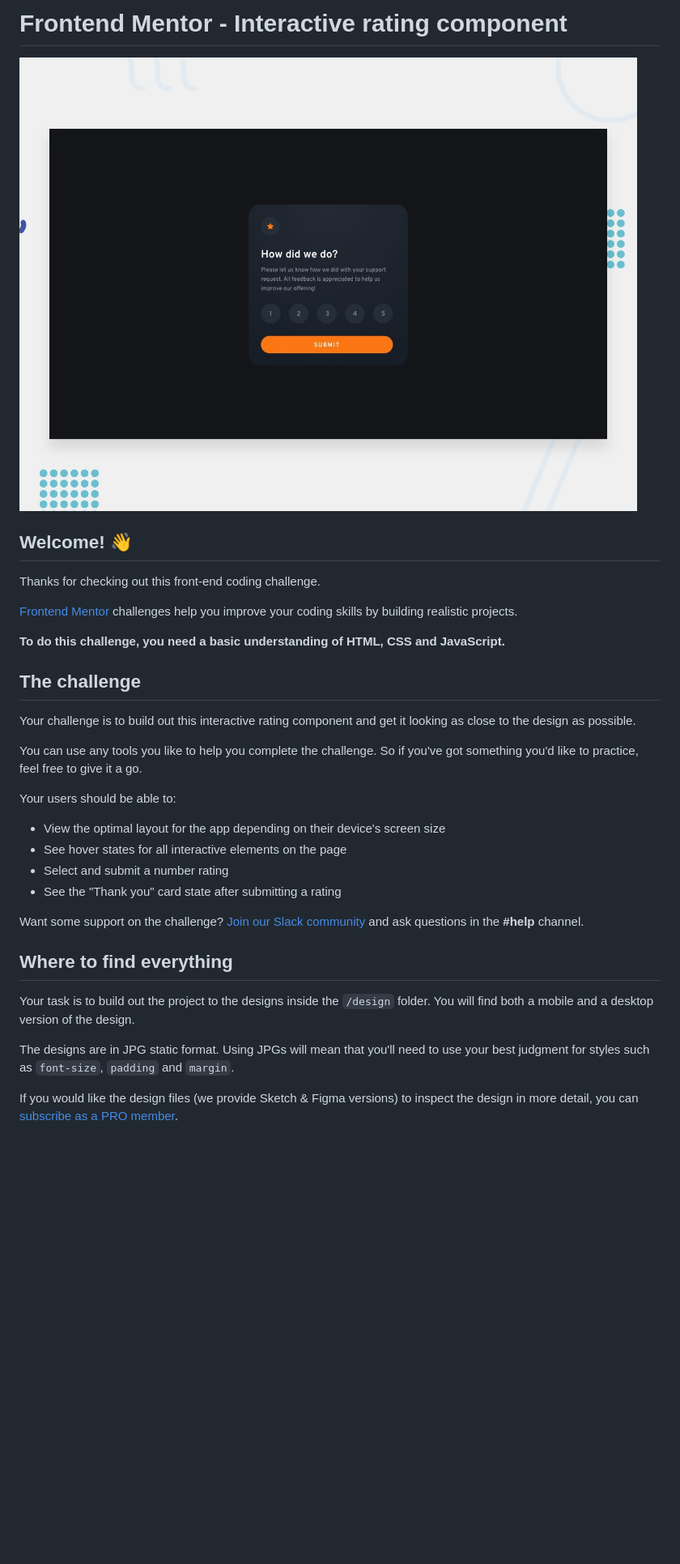
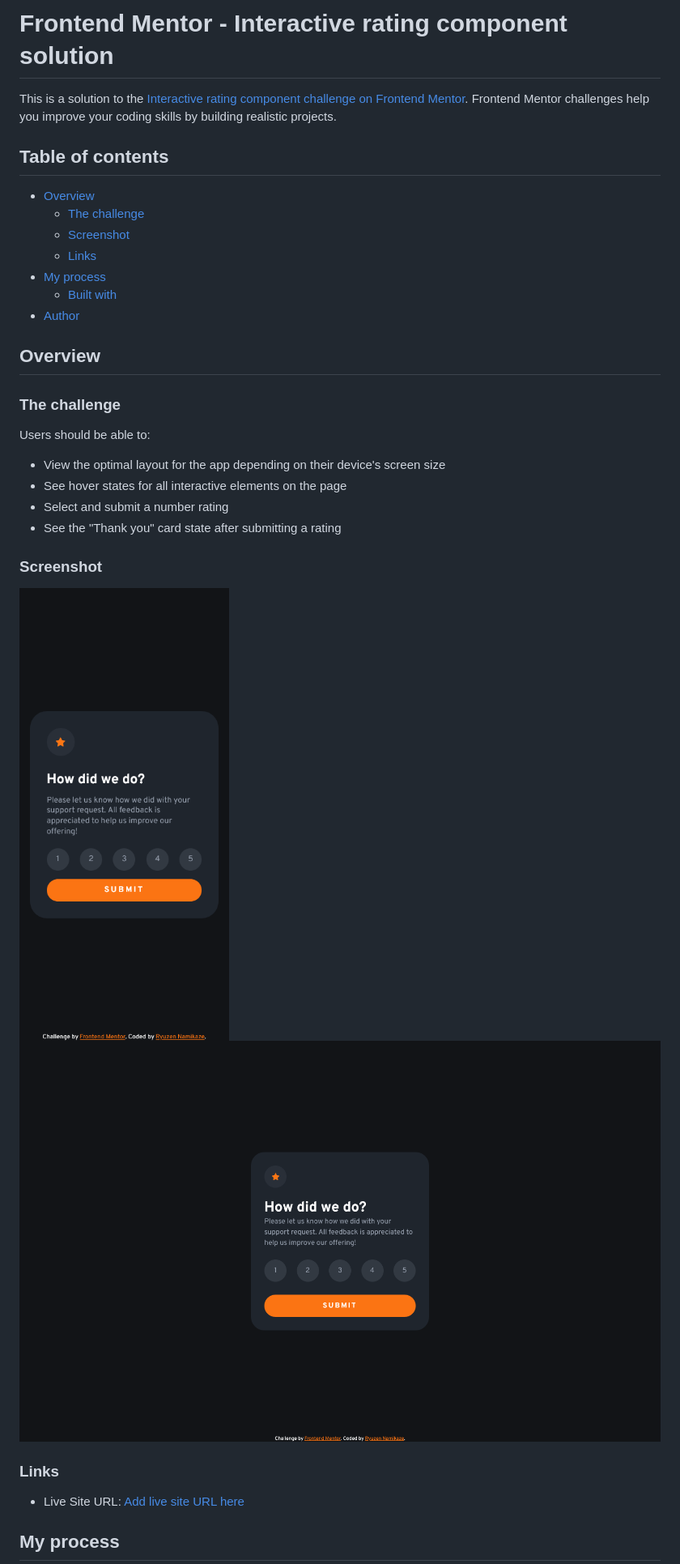
Before and after one commit to rnamikaze/interactive-rating-component-fm, a Markdown page: README.md, the part around the change printed below. Shown: that part at 81% size. Drawn GitHub-style; pictures changed too: screenshot/1440.png (added), screenshot/375.png (added); blank space fills up the shorter version.

Commit message:
modified README.md and added some screenshot

```diff
--- a/README.md
+++ b/README.md
@@ -1,35 +1,36 @@
-# Frontend Mentor - Interactive rating component
+# Frontend Mentor - Interactive rating component solution
 
-![Design preview for the Interactive rating component coding challenge](./design/desktop-preview.jpg)
+This is a solution to the [Interactive rating component challenge on Frontend Mentor](https://www.frontendmentor.io/challenges/interactive-rating-component-koxpeBUmI). Frontend Mentor challenges help you improve your coding skills by building realistic projects.
 
-## Welcome! 👋
+## Table of contents
 
-Thanks for checking out this front-end coding challenge.
+- [Overview](#overview)
+  - [The challenge](#the-challenge)
+  - [Screenshot](#screenshot)
+  - [Links](#links)
+- [My process](#my-process)
+  - [Built with](#built-with)
+- [Author](#author)
 
-[Frontend Mentor](https://www.frontendmentor.io) challenges help you improve your coding skills by building realistic projects.
+## Overview
 
-**To do this challenge, you need a basic understanding of HTML, CSS and JavaScript.**
+### The challenge
 
-## The challenge
-
-Your challenge is to build out this interactive rating component and get it looking as close to the design as possible.
-
-You can use any tools you like to help you complete the challenge. So if you've got something you'd like to practice, feel free to give it a go.
-
-Your users should be able to:
+Users should be able to:
 
 - View the optimal layout for the app depending on their device's screen size
 - See hover states for all interactive elements on the page
 - Select and submit a number rating
 - See the "Thank you" card state after submitting a rating
 
-Want some support on the challenge? [Join our Slack community](https://www.frontendmentor.io/slack) and ask questions in the **#help** channel.
+### Screenshot
 
-## Where to find everything
+![](./screenshot/375.png)
+![](./screenshot/1440.png)
 
-Your task is to build out the project to the designs inside the `/design` folder. You will find both a mobile and a desktop version of the design.
+### Links
 
-The designs are in JPG static format. Using JPGs will mean that you'll need to use your best judgment for styles such as `font-size`, `padding` and `margin`.
+- Live Site URL: [Add live site URL here](https://rnamikaze.github.io/interactive-rating-component-fm)
 
-If you would like the design files (we provide Sketch & Figma versions) to inspect the design in more detail, you can [subscribe as a PRO member](https://www.frontendmentor.io/pro).
+## My process
 
```
Also changed, not shown: other parts of README.md (+5 -56 lines).
